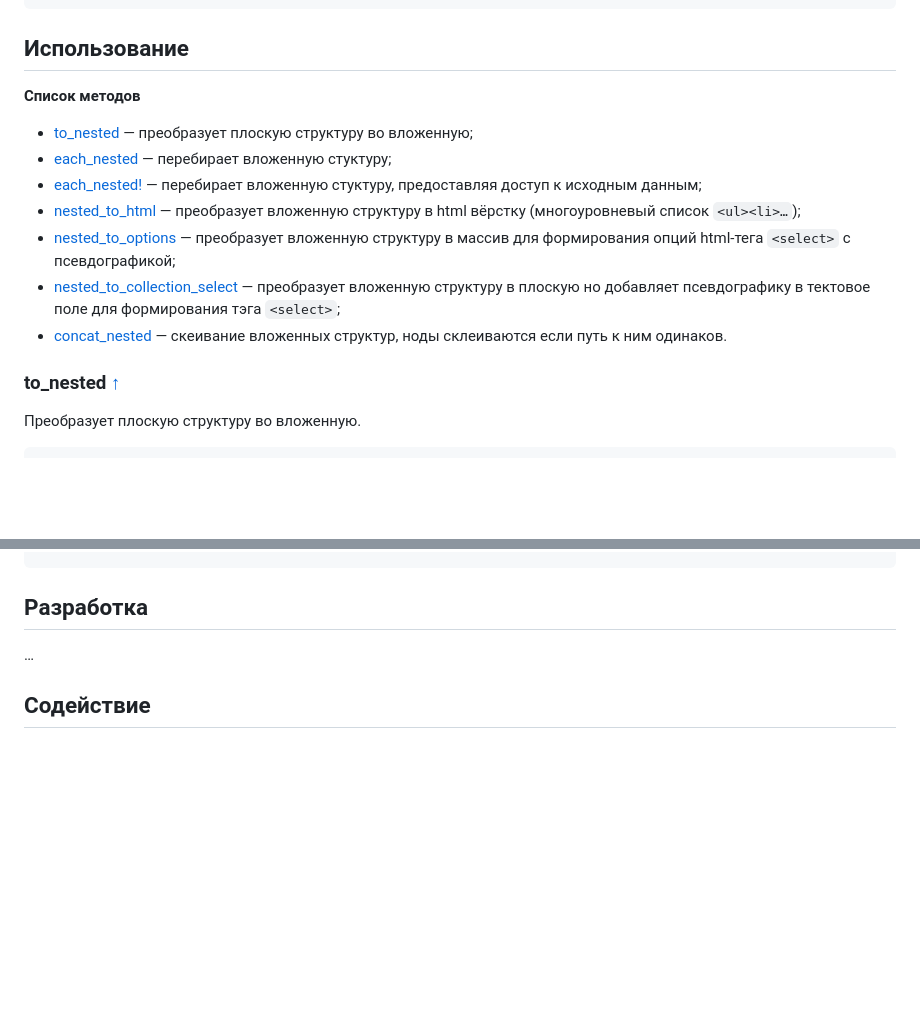
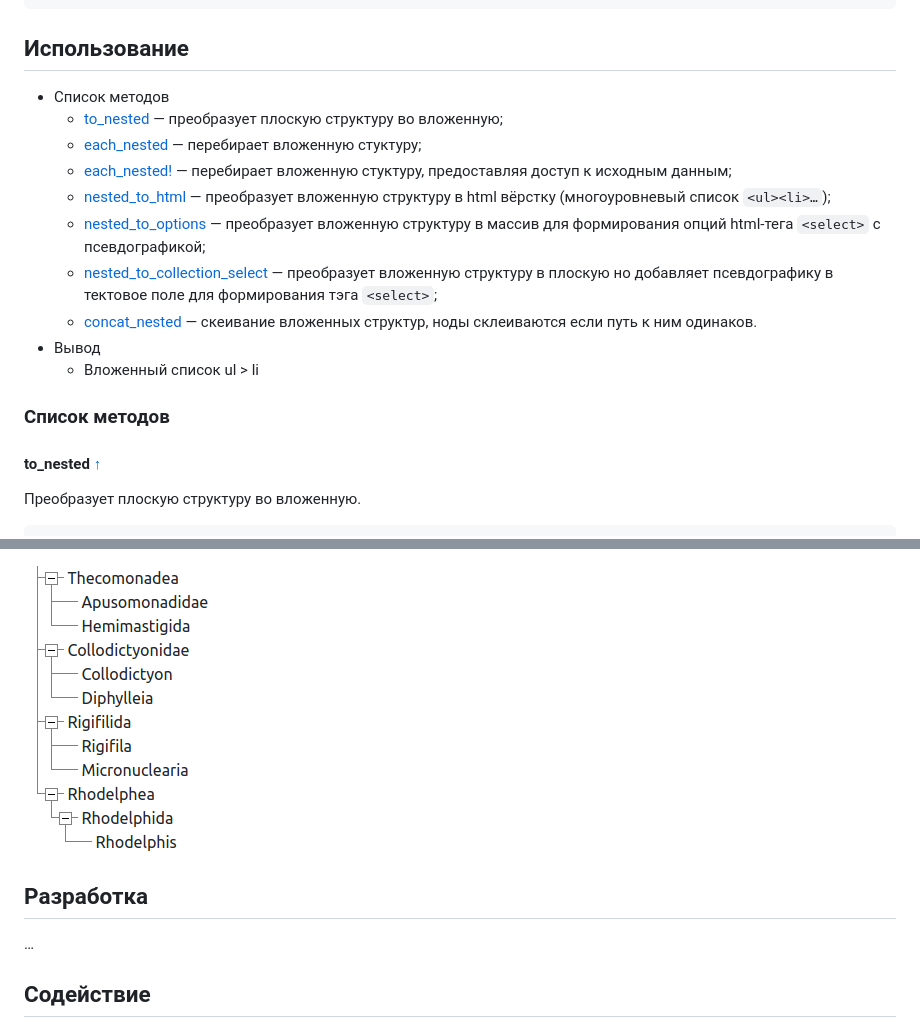
Before and after one commit to Zlatov/nested_array, a Markdown page: README-ru.md, 2 parts joined by grey strips. GitHub-like rendering; pictures changed too: doc/images/04.png (added); blank space fills up the shorter version.

```diff
--- a/README-ru.md
+++ b/README-ru.md
@@ -47,21 +47,22 @@ gem "nested_array", "~> 3.0"
 ## Использование
 
 <a name="methods"></a>
-__Список методов__
-
-* [to_nested](#to_nested) — преобразует плоскую структуру во вложенную;
-* [each_nested](#each_nested) — перебирает вложенную стуктуру;
-* [each_nested!](#each_nested) — перебирает вложенную стуктуру, предоставляя доступ к исходным данным;
-* [nested_to_html](#nested_to_html) — преобразует вложенную структуру в html вёрстку (многоуровневый список `<ul><li>…`);
-* [nested_to_options](#nested_to_options) — преобразует вложенную структуру в массив для формирования опций html-тега `<select>` с псевдографикой;
-* [nested_to_collection_select](#nested_to_collection_select) — преобразует вложенную структуру в плоскую но добавляет псевдографику в тектовое поле для формирования тэга `<select>`;
-* [concat_nested](#concat_nested) — скеивание вложенных структур, ноды склеиваются если путь к ним одинаков.
+* Список методов
+  * [to_nested](#to_nested) — преобразует плоскую структуру во вложенную;
+  * [each_nested](#each_nested) — перебирает вложенную стуктуру;
+  * [each_nested!](#each_nested) — перебирает вложенную стуктуру, предоставляя доступ к исходным данным;
+  * [nested_to_html](#nested_to_html) — преобразует вложенную структуру в html вёрстку (многоуровневый список `<ul><li>…`);
+  * [nested_to_options](#nested_to_options) — преобразует вложенную структуру в массив для формирования опций html-тега `<select>` с псевдографикой;
+  * [nested_to_collection_select](#nested_to_collection_select) — преобразует вложенную структуру в плоскую но добавляет псевдографику в тектовое поле для формирования тэга `<select>`;
+  * [concat_nested](#concat_nested) — скеивание вложенных структур, ноды склеиваются если путь к ним одинаков.
+* Вывод
+  * Вложенный список ul > li
 
 
-
+### Список методов
 
 <a name="to_nested"></a>
-### to_nested [↑](#methods "К методам")
+#### to_nested [↑](#methods "К методам")
 
 Преобразует плоскую структуру во вложенную.
 
@@ -268,3 +314,4 @@ path_key: 'text',
+![Screenshot](doc/images/04.png)
 
 
 ## Разработка
```
Also changed, not shown: other parts of README-ru.md (+50 -5 lines), doc/images/01.png (added), doc/images/02.png (added), doc/images/03.png (added), 2 other files.
